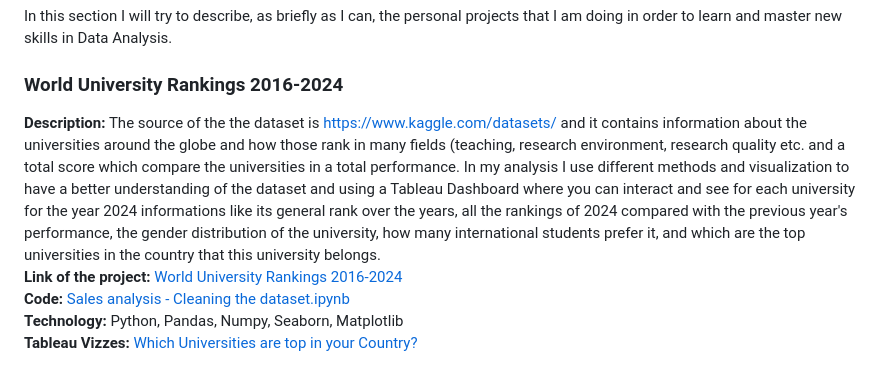
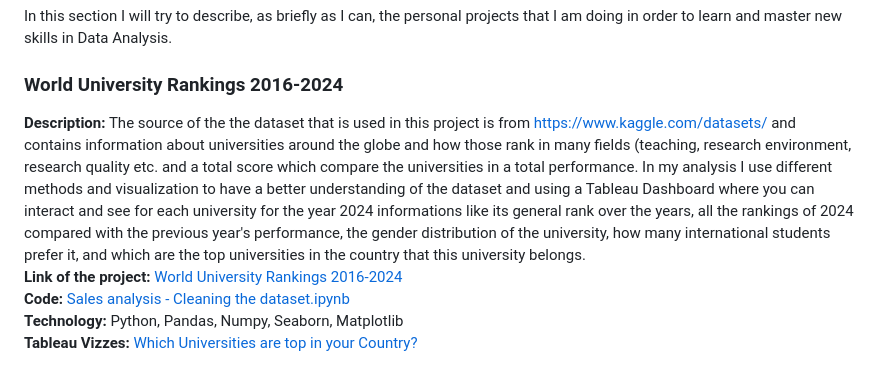
Before and after one commit to GrigoriaAngelou/GrigoriaAngelou.github.io, a Markdown page: README.md, the part around the change. Rendered like a GitHub page.

```diff
--- a/README.md
+++ b/README.md
@@ -11,7 +11,7 @@ In this section I will try to describe, as briefly as I can, the personal projec
 
 ### World University Rankings 2016-2024
 
-**Description:** The source of the the dataset is https://www.kaggle.com/datasets/ and it contains information about the universities around the globe and how those rank in many fields (teaching, research environment, research quality etc. and a total score which compare the universities in a total performance. In my analysis I use different methods and visualization to have a better understanding of the dataset and using a Tableau Dashboard where you can interact and see for each university for the year 2024 informations like its general rank over the years, all the rankings of 2024 compared with the previous year's performance, the gender distribution of the university, how many international students prefer it, and which are the top universities in the country that this university belongs. <br>
+**Description:** The source of the the dataset that is used in this project is from https://www.kaggle.com/datasets/ and contains information about universities around the globe and how those rank in many fields (teaching, research environment, research quality etc. and a total score which compare the universities in a total performance. In my analysis I use different methods and visualization to have a better understanding of the dataset and using a Tableau Dashboard where you can interact and see for each university for the year 2024 informations like its general rank over the years, all the rankings of 2024 compared with the previous year's performance, the gender distribution of the university, how many international students prefer it, and which are the top universities in the country that this university belongs. <br>
 **Link of the project:** [World University Rankings 2016-2024](https://grigoriaangelou.github.io/....) <br>
 **Code:** [Sales analysis - Cleaning the dataset.ipynb](https://github.com/GrigoriaAngelou/.................)  <br>
 **Technology:** Python, Pandas, Numpy, Seaborn, Matplotlib <br>
```
